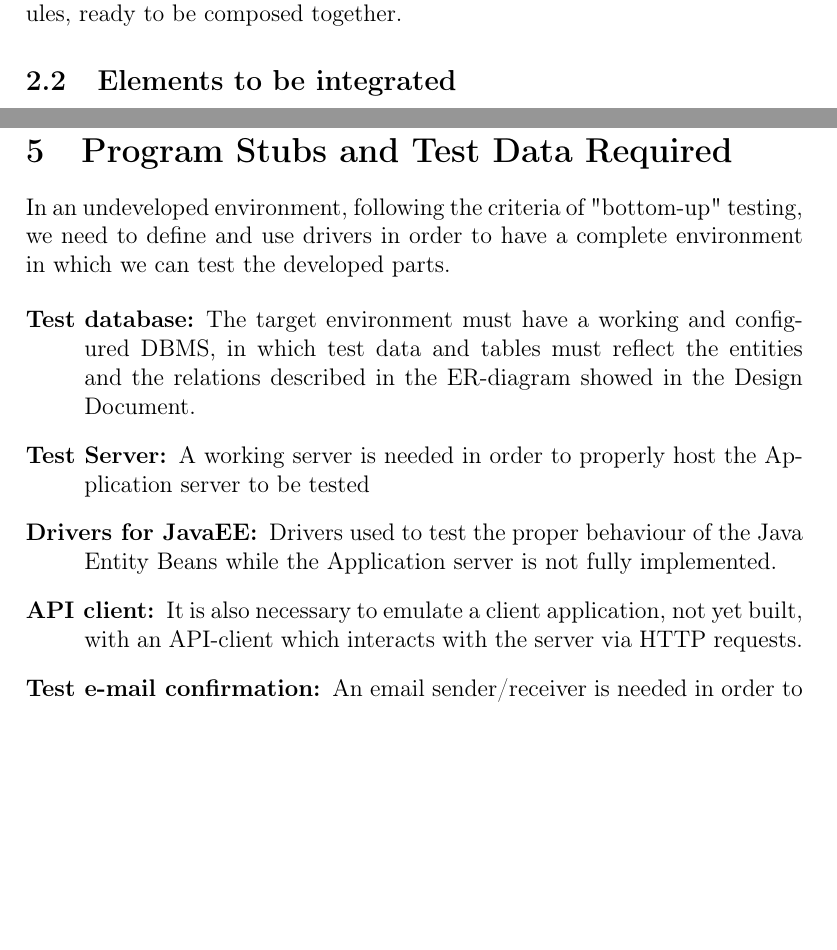
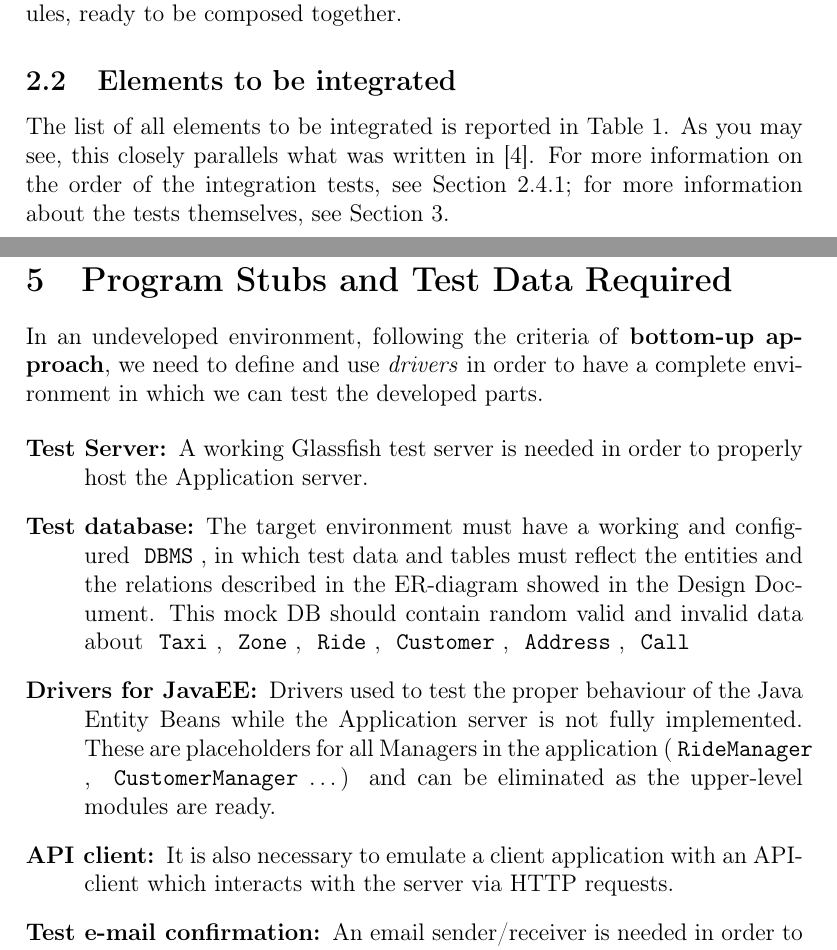
Before and after one commit to Matt8white/MyTaxiService-Albanese-Bianchi-Carlucci, a LaTeX document (testing/testing.tex): two parts of pages 5 and 16 of 17 before the commit and two parts of pages 5 and 16 of 18 after it, joined at a grey line, cut so that both start at the same text, the shorter picture padded with empty space. Compiled offline with pdfLaTeX.

Commit message:
additions on last sections

```diff
--- a/testing/testing.tex
+++ b/testing/testing.tex
@@ -101,8 +101,6 @@ Along with unit testing, \textbf{code inspection} is done, via both manual and a
 \subsection{Elements to be integrated}
 \label{sub:elements_to_be_integrated}
 
-% ELEMENTS TODO
-
 \begin{figure}[htb]
     \centering
     \includegraphics[width=1.2\textwidth]{img/elements.pdf}
@@ -110,4 +109,6 @@ Along with unit testing, \textbf{code inspection} is done, via both manual and a
 \end{figure}
+
+The list of all elements to be integrated is reported in Table~\ref{tab:components}. As you may see, this closely parallels what was written in \cite{bib:dd}. For more information on the order of the integration tests, see Section~\ref{ssub:software_integration_sequence}; for more information about the tests themselves, see Section~\ref{sub:individual_steps_and_test_description}.
 
 \input{elementsTable.tex}
 
@@ -245,15 +247,15 @@ Arquillian strives to make integration testing no more complicated than basic un
 \newpage
 \section{Program Stubs and Test Data Required}
 \label{sub:program_stubs_and_test_data_required}
-In an undeveloped environment, following the criteria of "bottom-up" testing, we need to define and use drivers in order to have a complete environment in which we can test the developed parts.
+In an undeveloped environment, following the criteria of \textbf{bottom-up approach}, we need to define and use \emph{drivers} in order to have a complete environment in which we can test the developed parts.
 
 \begin{description}
-    \item[Test database:] The target environment must have a working and configured DBMS, in which test data and tables must reflect the entities and the relations described in the ER-diagram showed in the Design Document.
+    \item[Test Server:] A working Glassfish test server is needed in order to properly host the Application server.
 
-    \item[Test Server:] A working server is needed in order to properly host the Application server to be tested
+    \item[Test database:] The target environment must have a working and configured \code{DBMS}, in which test data and tables must reflect the entities and the relations described in the ER-diagram showed in the Design Document. This mock DB should contain random valid and invalid data about \code{Taxi}, \code{Zone}, \code{Ride}, \code{Customer}, \code{Address}, \code{Call}
 
-    \item[Drivers for JavaEE:] Drivers used to test the proper behaviour of the Java Entity Beans while the Application server is not fully implemented.
+    \item[Drivers for JavaEE:] Drivers used to test the proper behaviour of the Java Entity Beans while the Application server is not fully implemented. These are placeholders for all Managers in the application (\code{RideManager}, \code{CustomerManager}\ldots) and can be eliminated as the upper-level modules are ready.
 
-    \item[API client:] It is also necessary to emulate a client application, not yet built, with an API-client which interacts with the server via HTTP requests.
+    \item[API client:] It is also necessary to emulate a client application  with an API-client which interacts with the server via HTTP requests.
 
     \item[Test e-mail confirmation:] An email sender/receiver is needed in order to test and automate the email confirmation process when a user signs up for the service.
```
Also changed, not shown: testing/testing.tex (6 more changed lines).
